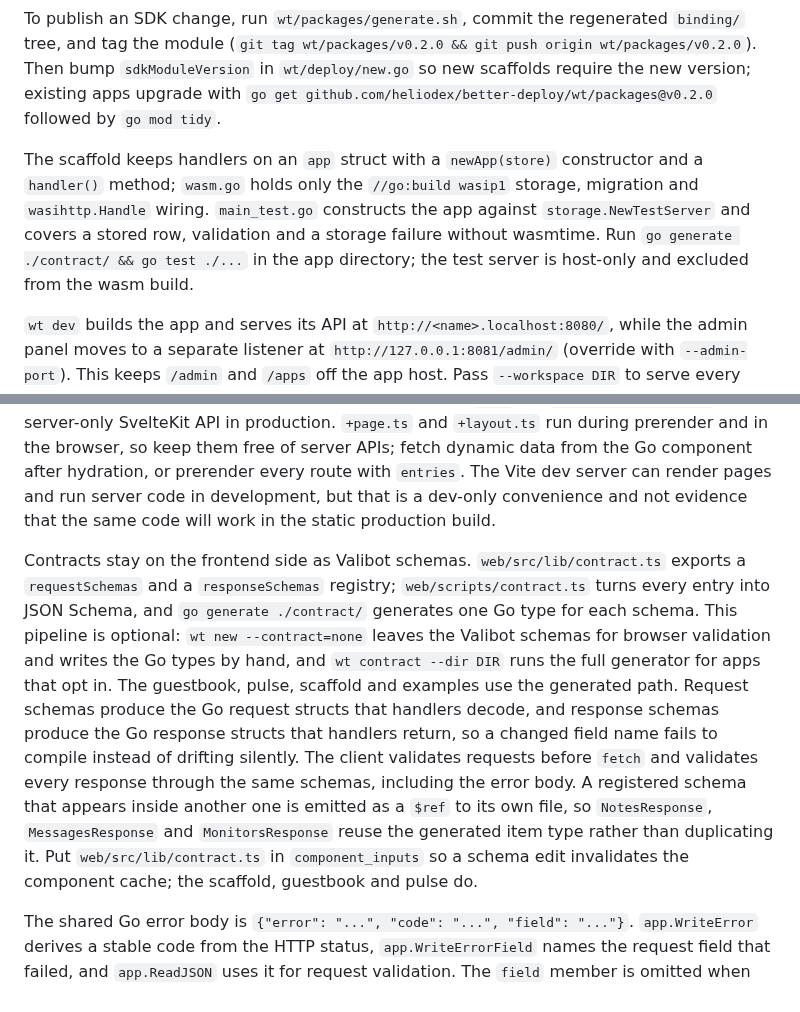
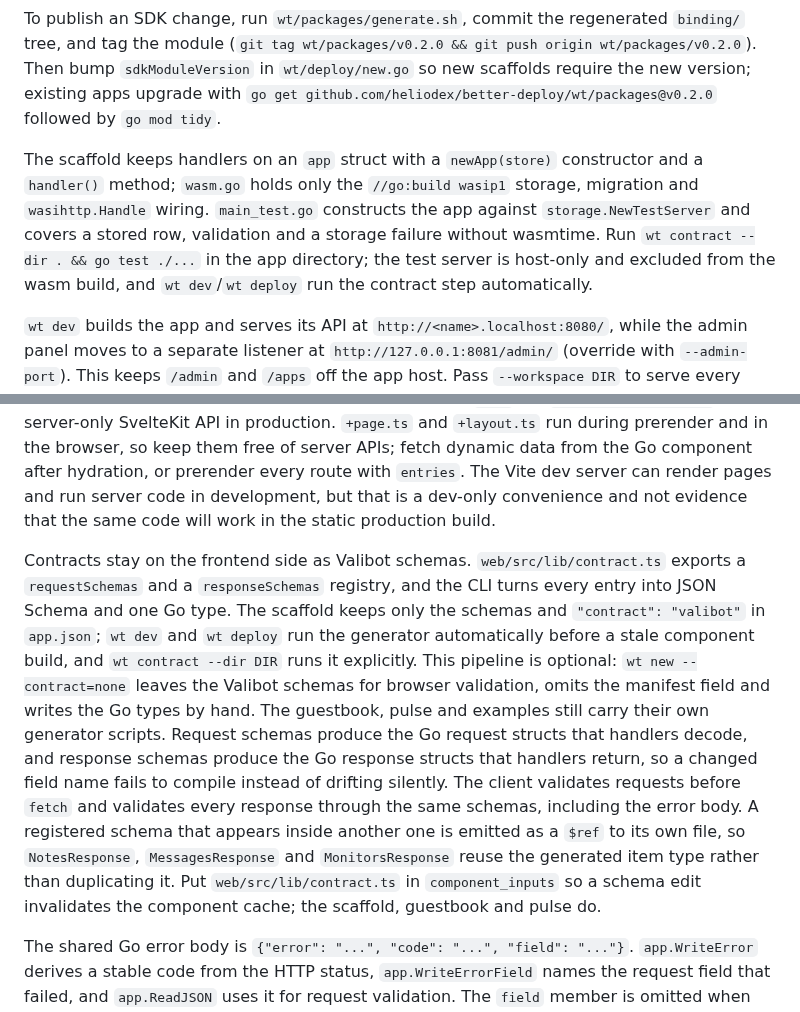
Before and after one commit to Heliodex/better-deploy, a Markdown page: wt/README.md, 2 parts joined by grey strips. GitHub-like rendering.

Commit message:
Document CLI contract generation

```diff
--- a/wt/README.md
+++ b/wt/README.md
@@ -443,7 +443,7 @@ curl -X PATCH -H "Authorization: Bearer $WT_TOKEN" \
 
 To publish an SDK change, run `wt/packages/generate.sh`, commit the regenerated `binding/` tree, and tag the module (`git tag wt/packages/v0.2.0 && git push origin wt/packages/v0.2.0`). Then bump `sdkModuleVersion` in `wt/deploy/new.go` so new scaffolds require the new version; existing apps upgrade with `go get github.com/heliodex/better-deploy/wt/packages@v0.2.0` followed by `go mod tidy`.
 
-The scaffold keeps handlers on an `app` struct with a `newApp(store)` constructor and a `handler()` method; `wasm.go` holds only the `//go:build wasip1` storage, migration and `wasihttp.Handle` wiring. `main_test.go` constructs the app against `storage.NewTestServer` and covers a stored row, validation and a storage failure without wasmtime. Run `go generate ./contract/ && go test ./...` in the app directory; the test server is host-only and excluded from the wasm build.
+The scaffold keeps handlers on an `app` struct with a `newApp(store)` constructor and a `handler()` method; `wasm.go` holds only the `//go:build wasip1` storage, migration and `wasihttp.Handle` wiring. `main_test.go` constructs the app against `storage.NewTestServer` and covers a stored row, validation and a storage failure without wasmtime. Run `wt contract --dir . && go test ./...` in the app directory; the test server is host-only and excluded from the wasm build, and `wt dev`/`wt deploy` run the contract step automatically.
 
 `wt dev` builds the app and serves its API at `http://<name>.localhost:8080/`, while the admin panel moves to a separate listener at `http://127.0.0.1:8081/admin/` (override with `--admin-port`). This keeps `/admin` and `/apps` off the app host. Pass `--workspace DIR` to serve every immediate child directory with an `app.json` together; workspace apps use `<name>.localhost` and share one supervisor and state directory, so app-to-app fetch and storage work across them. `--app-host` is only valid for the single-app form. The SQLite database persists in `/tmp/wt-dev/<name>` between runs.
 
@@ -457,7 +457,7 @@ The supported SvelteKit shape is `@sveltejs/adapter-static` with `export const p
 
 That boundary is deliberate, not pending: do not add `+page.server.ts`, `+layout.server.ts`, `+server.ts`, `src/hooks.server.ts`, `src/lib/server/` modules or form actions. The build rejects those files with a clear error. There is no SSR, no server `load`, no `$env/dynamic/private` and no server-only SvelteKit API in production. `+page.ts` and `+layout.ts` run during prerender and in the browser, so keep them free of server APIs; fetch dynamic data from the Go component after hydration, or prerender every route with `entries`. The Vite dev server can render pages and run server code in development, but that is a dev-only convenience and not evidence that the same code will work in the static production build.
 
-Contracts stay on the frontend side as Valibot schemas. `web/src/lib/contract.ts` exports a `requestSchemas` and a `responseSchemas` registry; `web/scripts/contract.ts` turns every entry into JSON Schema, and `go generate ./contract/` generates one Go type for each schema. This pipeline is optional: `wt new --contract=none` leaves the Valibot schemas for browser validation and writes the Go types by hand, and `wt contract --dir DIR` runs the full generator for apps that opt in. The guestbook, pulse, scaffold and examples use the generated path. Request schemas produce the Go request structs that handlers decode, and response schemas produce the Go response structs that handlers return, so a changed field name fails to compile instead of drifting silently. The client validates requests before `fetch` and validates every response through the same schemas, including the error body. A registered schema that appears inside another one is emitted as a `$ref` to its own file, so `NotesResponse`, `MessagesResponse` and `MonitorsResponse` reuse the generated item type rather than duplicating it. Put `web/src/lib/contract.ts` in `component_inputs` so a schema edit invalidates the component cache; the scaffold, guestbook and pulse do.
+Contracts stay on the frontend side as Valibot schemas. `web/src/lib/contract.ts` exports a `requestSchemas` and a `responseSchemas` registry, and the CLI turns every entry into JSON Schema and one Go type. The scaffold keeps only the schemas and `"contract": "valibot"` in `app.json`; `wt dev` and `wt deploy` run the generator automatically before a stale component build, and `wt contract --dir DIR` runs it explicitly. This pipeline is optional: `wt new --contract=none` leaves the Valibot schemas for browser validation, omits the manifest field and writes the Go types by hand. The guestbook, pulse and examples still carry their own generator scripts. Request schemas produce the Go request structs that handlers decode, and response schemas produce the Go response structs that handlers return, so a changed field name fails to compile instead of drifting silently. The client validates requests before `fetch` and validates every response through the same schemas, including the error body. A registered schema that appears inside another one is emitted as a `$ref` to its own file, so `NotesResponse`, `MessagesResponse` and `MonitorsResponse` reuse the generated item type rather than duplicating it. Put `web/src/lib/contract.ts` in `component_inputs` so a schema edit invalidates the component cache; the scaffold, guestbook and pulse do.
 
 The shared Go error body is `{"error": "...", "code": "...", "field": "..."}`. `app.WriteError` derives a stable code from the HTTP status, `app.WriteErrorField` names the request field that failed, and `app.ReadJSON` uses it for request validation. The `field` member is omitted when there is no field. Existing clients can keep reading `error`; new clients can branch on `code` and attach the message to the named input. The guestbook, pulse and scaffold `ApiError`s show that path.
 A JS component runtime for real SSR is a possible future host feature, but it is not implemented, and apps should not depend on one.
```
Also changed, not shown: other parts of wt/README.md (+1 -1 lines).
